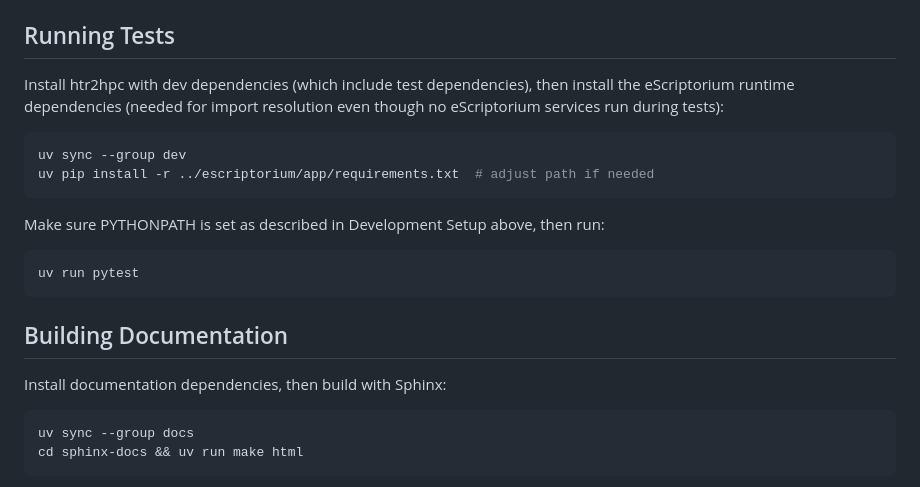
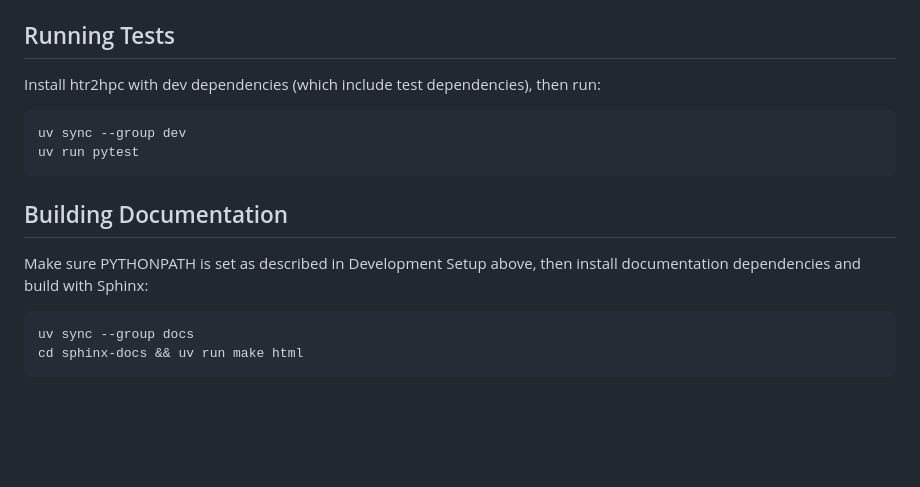
Before and after one commit to Princeton-CDH/htr2hpc, a Markdown page: DEVELOPERNOTES.md, the part around the change. Drawn GitHub-style; blank space fills up the shorter version.

Commit message:
Update dev notes
tests no longer require eScriptorium

````diff
--- a/DEVELOPERNOTES.md
+++ b/DEVELOPERNOTES.md
@@ -45,22 +45,16 @@ If you prefer not to use devbox, you can set up the environment manually with `u
 
 ## Running Tests
 
-Install htr2hpc with dev dependencies (which include test dependencies), then install the eScriptorium runtime dependencies (needed for import resolution even though no eScriptorium services run during tests):
+Install htr2hpc with dev dependencies (which include test dependencies), then run:
 
 ```sh
 uv sync --group dev
-uv pip install -r ../escriptorium/app/requirements.txt  # adjust path if needed
-```
-
-Make sure PYTHONPATH is set as described in Development Setup above, then run:
-
-```sh
 uv run pytest
 ```
 
 ## Building Documentation
 
-Install documentation dependencies, then build with Sphinx:
+Make sure PYTHONPATH is set as described in Development Setup above, then install documentation dependencies and build with Sphinx:
 
 ```sh
 uv sync --group docs
````
